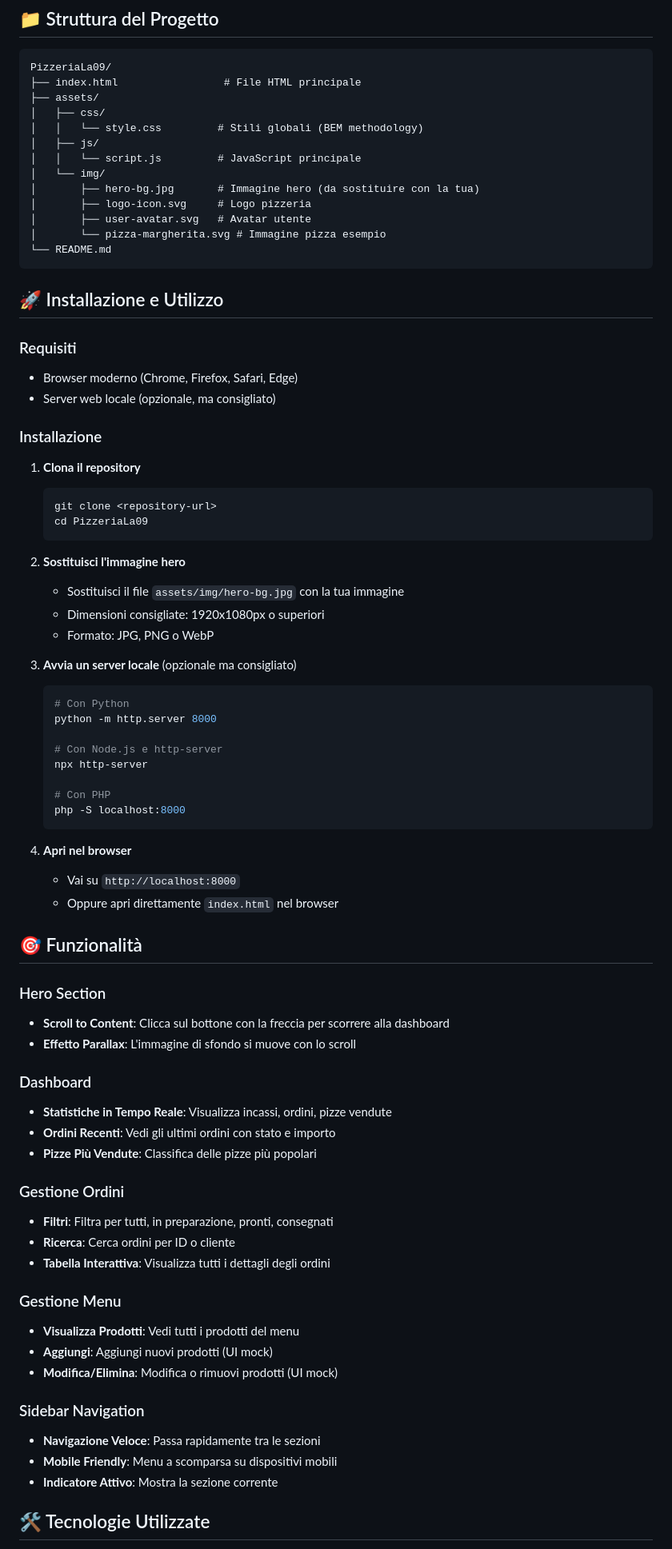
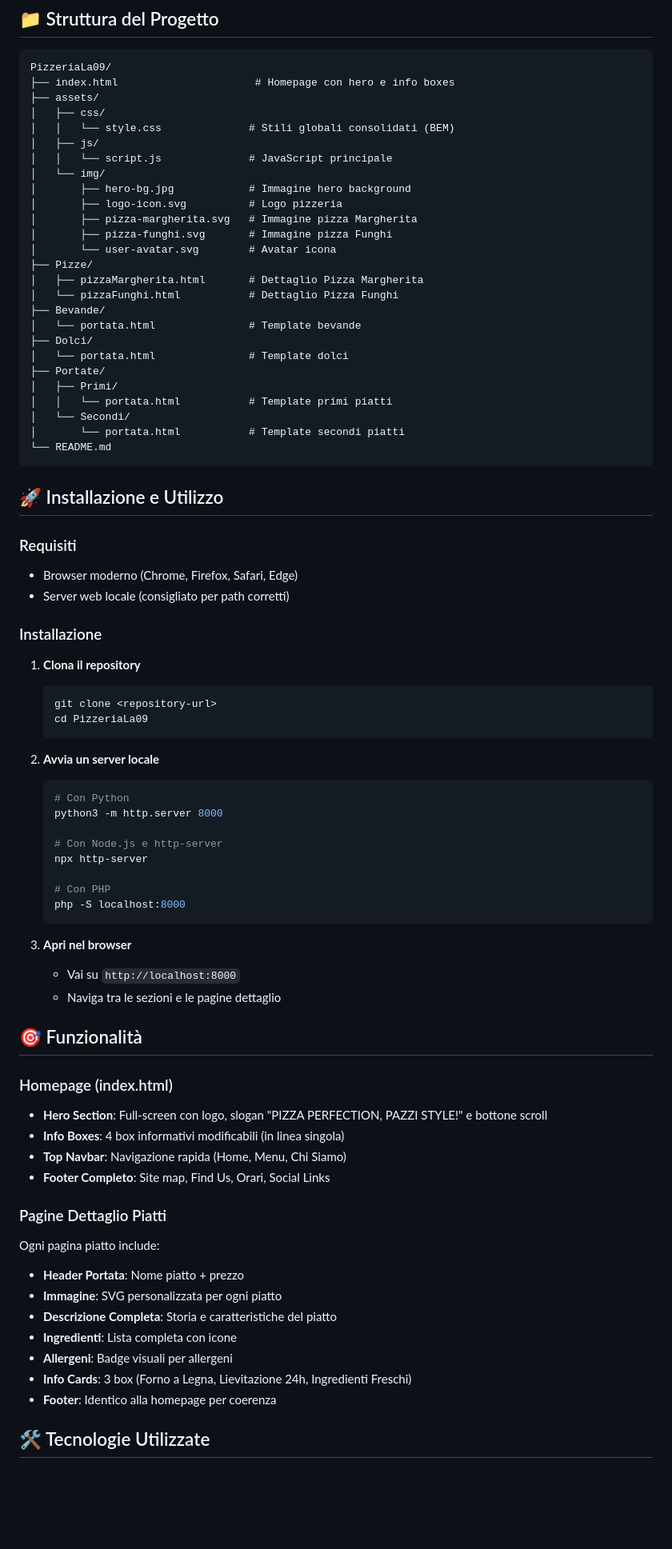
Before and after one commit to samusema/LaB09, a Markdown page: README.md, the part around the change printed below. Shown: that part at 80% size. GitHub-like rendering; blank space fills up the shorter version.

````diff
--- a/README.md
+++ b/README.md
@@ -33,17 +32,30 @@ Dashboard amministrativa completa per gestire ordini, menu, clienti e statistich
 
 ```
 PizzeriaLa09/
-├── index.html                 # File HTML principale
+├── index.html                      # Homepage con hero e info boxes
 ├── assets/
 │   ├── css/
-│   │   └── style.css         # Stili globali (BEM methodology)
+│   │   └── style.css              # Stili globali consolidati (BEM)
 │   ├── js/
-│   │   └── script.js         # JavaScript principale
+│   │   └── script.js              # JavaScript principale
 │   └── img/
-│       ├── hero-bg.jpg       # Immagine hero (da sostituire con la tua)
-│       ├── logo-icon.svg     # Logo pizzeria
-│       ├── user-avatar.svg   # Avatar utente
-│       └── pizza-margherita.svg # Immagine pizza esempio
+│       ├── hero-bg.jpg            # Immagine hero background
+│       ├── logo-icon.svg          # Logo pizzeria
+│       ├── pizza-margherita.svg   # Immagine pizza Margherita
+│       ├── pizza-funghi.svg       # Immagine pizza Funghi
+│       └── user-avatar.svg        # Avatar icona
+├── Pizze/
+│   ├── pizzaMargherita.html       # Dettaglio Pizza Margherita
+│   └── pizzaFunghi.html           # Dettaglio Pizza Funghi
+├── Bevande/
+│   └── portata.html               # Template bevande
+├── Dolci/
+│   └── portata.html               # Template dolci
+├── Portate/
+│   ├── Primi/
+│   │   └── portata.html           # Template primi piatti
+│   └── Secondi/
+│       └── portata.html           # Template secondi piatti
 └── README.md
 ```
 
@@ -51,7 +63,7 @@ PizzeriaLa09/
 
 ### Requisiti
 - Browser moderno (Chrome, Firefox, Safari, Edge)
-- Server web locale (opzionale, ma consigliato)
+- Server web locale (consigliato per path corretti)
 
 ### Installazione
 
@@ -61,15 +73,10 @@ PizzeriaLa09/
    cd PizzeriaLa09
    ```
 
-2. **Sostituisci l'immagine hero**
-   - Sostituisci il file `assets/img/hero-bg.jpg` con la tua immagine
-   - Dimensioni consigliate: 1920x1080px o superiori
-   - Formato: JPG, PNG o WebP
-
-3. **Avvia un server locale** (opzionale ma consigliato)
+2. **Avvia un server locale**
    ```bash
    # Con Python
-   python -m http.server 8000
+   python3 -m http.server 8000
 
    # Con Node.js e http-server
    npx http-server
@@ -78,35 +85,27 @@ PizzeriaLa09/
    php -S localhost:8000
    ```
 
-4. **Apri nel browser**
+3. **Apri nel browser**
    - Vai su `http://localhost:8000`
-   - Oppure apri direttamente `index.html` nel browser
+   - Naviga tra le sezioni e le pagine dettaglio
 
 ## 🎯 Funzionalità
 
-### Hero Section
-- **Scroll to Content**: Clicca sul bottone con la freccia per scorrere alla dashboard
-- **Effetto Parallax**: L'immagine di sfondo si muove con lo scroll
+### Homepage (index.html)
+- **Hero Section**: Full-screen con logo, slogan "PIZZA PERFECTION, PAZZI STYLE!" e bottone scroll
+- **Info Boxes**: 4 box informativi modificabili (in linea singola)
+- **Top Navbar**: Navigazione rapida (Home, Menu, Chi Siamo)
+- **Footer Completo**: Site map, Find Us, Orari, Social Links
 
-### Dashboard
-- **Statistiche in Tempo Reale**: Visualizza incassi, ordini, pizze vendute
-- **Ordini Recenti**: Vedi gli ultimi ordini con stato e importo
-- **Pizze Più Vendute**: Classifica delle pizze più popolari
-
-### Gestione Ordini
-- **Filtri**: Filtra per tutti, in preparazione, pronti, consegnati
-- **Ricerca**: Cerca ordini per ID o cliente
-- **Tabella Interattiva**: Visualizza tutti i dettagli degli ordini
-
-### Gestione Menu
-- **Visualizza Prodotti**: Vedi tutti i prodotti del menu
-- **Aggiungi**: Aggiungi nuovi prodotti (UI mock)
-- **Modifica/Elimina**: Modifica o rimuovi prodotti (UI mock)
-
-### Sidebar Navigation
-- **Navigazione Veloce**: Passa rapidamente tra le sezioni
-- **Mobile Friendly**: Menu a scomparsa su dispositivi mobili
-- **Indicatore Attivo**: Mostra la sezione corrente
+### Pagine Dettaglio Piatti
+Ogni pagina piatto include:
+- **Header Portata**: Nome piatto + prezzo
+- **Immagine**: SVG personalizzata per ogni piatto
+- **Descrizione Completa**: Storia e caratteristiche del piatto
+- **Ingredienti**: Lista completa con icone
+- **Allergeni**: Badge visuali per allergeni
+- **Info Cards**: 3 box (Forno a Legna, Lievitazione 24h, Ingredienti Freschi)
+- **Footer**: Identico alla homepage per coerenza
 
 ## 🛠️ Tecnologie Utilizzate
 
````
Also changed, not shown: other parts of README.md (+150 -54 lines).
